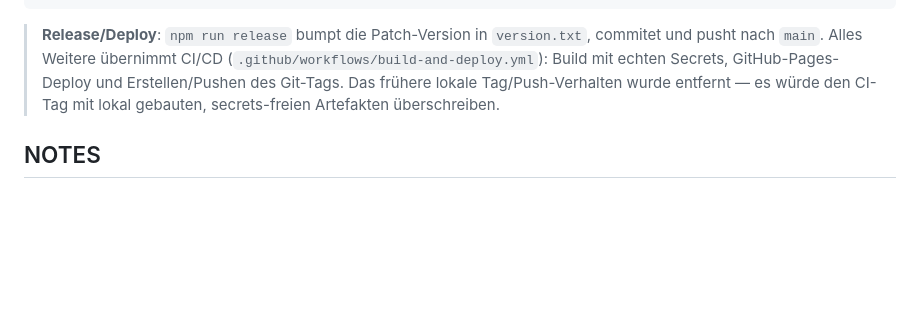
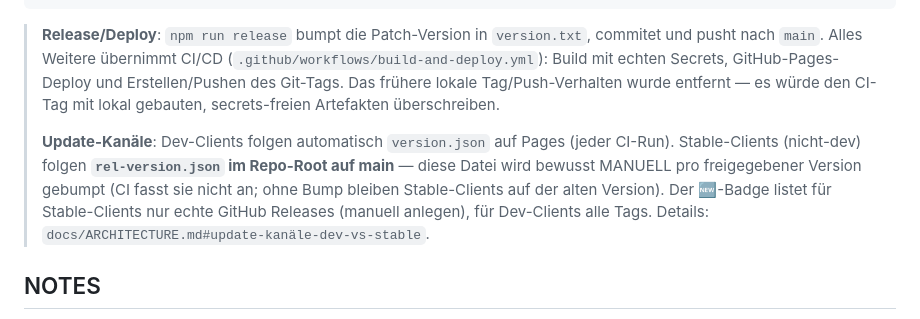
Before and after one commit to TauNeutrino/kantine-overview, a Markdown page: AGENTS.md, the part around the change. Drawn GitHub-style; blank space fills up the shorter version.

````diff
--- a/AGENTS.md
+++ b/AGENTS.md
@@ -89,6 +89,8 @@ npm run train-langmodel # Regenerate src/lang/langModelSeed.js from fixture data
 ```
 
 > **Release/Deploy**: `npm run release` bumpt die Patch-Version in `version.txt`, commitet und pusht nach `main`. Alles Weitere übernimmt CI/CD (`.github/workflows/build-and-deploy.yml`): Build mit echten Secrets, GitHub-Pages-Deploy und Erstellen/Pushen des Git-Tags. Das frühere lokale Tag/Push-Verhalten wurde entfernt — es würde den CI-Tag mit lokal gebauten, secrets-freien Artefakten überschreiben.
+>
+> **Update-Kanäle**: Dev-Clients folgen automatisch `version.json` auf Pages (jeder CI-Run). Stable-Clients (nicht-dev) folgen **`rel-version.json` im Repo-Root auf main** — diese Datei wird bewusst MANUELL pro freigegebener Version gebumpt (CI fasst sie nicht an; ohne Bump bleiben Stable-Clients auf der alten Version). Der 🆕-Badge listet für Stable-Clients nur echte GitHub Releases (manuell anlegen), für Dev-Clients alle Tags. Details: `docs/ARCHITECTURE.md#update-kanäle-dev-vs-stable`.
 
 ## NOTES
 
````
Also changed, not shown: README.md (+1 -1 lines), docs/ARCHITECTURE.md (+20 -2 lines).
